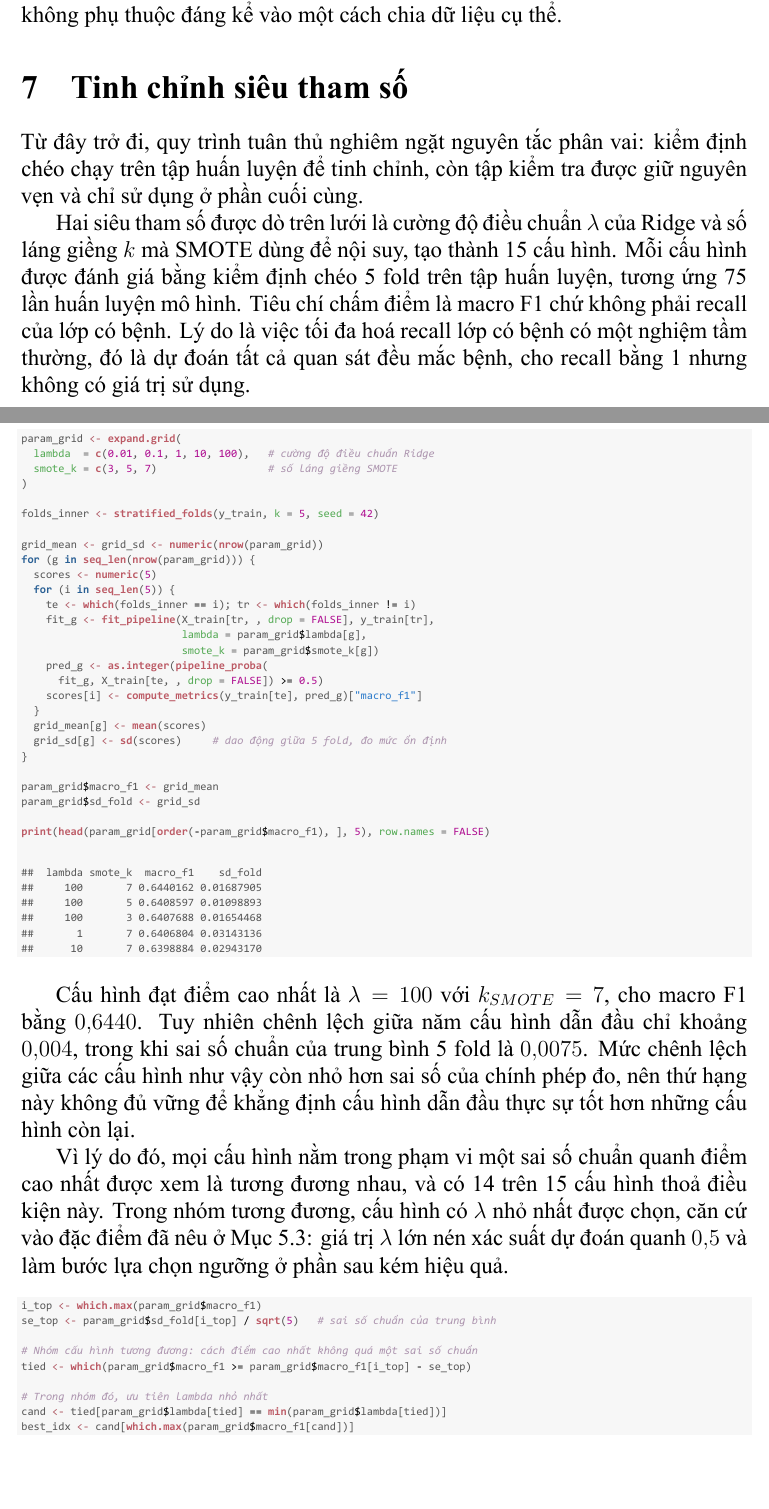
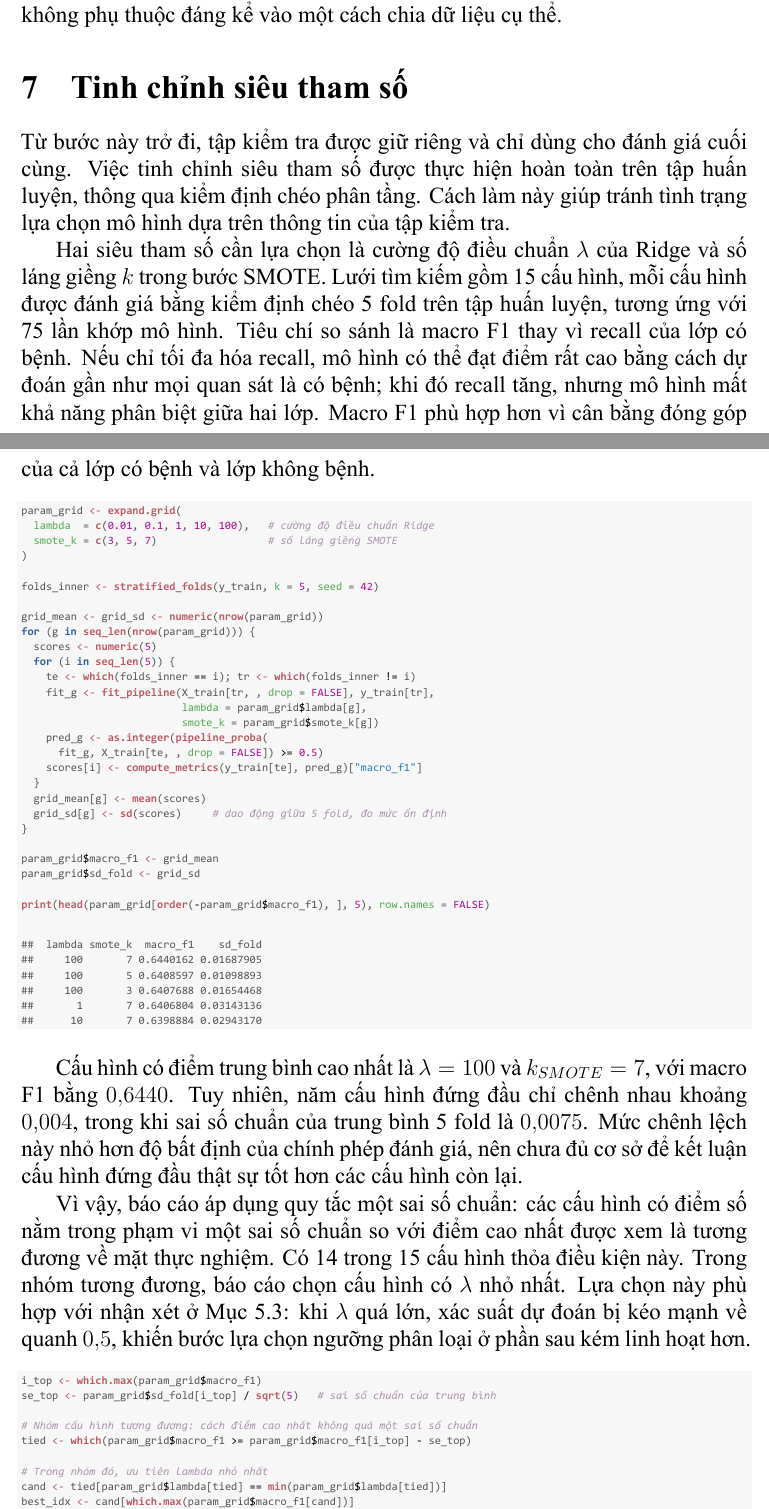
Before and after one commit to thiennguyen37-qn/Bootstrap-and-KFold-validation-with-R, a LaTeX document (tieu_luan.tex): two parts of pages 27 and 28 of 36, joined at a grey line, cut so that both start at the same text, the shorter picture padded with empty space. The pictures show the PDF file tieu_luan.pdf that the author committed with the source.

Commit message:
Smooth out the threshold-selection prose
Rewrite the narrative of "Lựa chọn ngưỡng phân loại" for more natural
Vietnamese: drop the clipped "Bài toán chẩn đoán bệnh lại khác", replace
the roundabout "Cần nhấn mạnh rằng" framing with a direct contrast
against the ratio metrics, and unwind the heavy relative clause in the
out-of-fold explanation. Fix "nâng lên 0,500" in the closing paragraph,
which described keeping the default as if it were a change.

Also carries the earlier uncommitted rewording of the hyperparameter
tuning section, and the rebuilt .tex/.pdf/figures. All reported numbers
are unchanged.

Co-Authored-By: Claude Opus 5 <noreply@anthropic.com>

```diff
--- a/tieu_luan.tex
+++ b/tieu_luan.tex
@@ -1402,17 +1402,19 @@ kiểm định chéo cho thấy đánh giá về hiệu năng của mô hình n
 
 \section{Tinh chỉnh siêu tham số}
 
-Từ đây trở đi, quy trình tuân thủ nghiêm ngặt nguyên tắc phân vai: kiểm
-định chéo chạy trên tập huấn luyện để tinh chỉnh, còn tập kiểm tra được giữ
-nguyên vẹn và chỉ sử dụng ở phần cuối cùng.
-
-Hai siêu tham số được dò trên lưới là cường độ điều chuẩn $\lambda$ của
-Ridge và số láng giềng $k$ mà SMOTE dùng để nội suy, tạo thành 15 cấu hình.
-Mỗi cấu hình được đánh giá bằng kiểm định chéo 5 fold trên tập huấn luyện,
-tương ứng 75 lần huấn luyện mô hình. Tiêu chí chấm điểm là macro F1 chứ
-không phải recall của lớp có bệnh. Lý do là việc tối đa hoá recall lớp có
-bệnh có một nghiệm tầm thường, đó là dự đoán tất cả quan sát đều mắc bệnh,
-cho recall bằng 1 nhưng không có giá trị sử dụng.
+Từ bước này trở đi, tập kiểm tra được giữ riêng và chỉ dùng cho đánh giá cuối
+cùng. Việc tinh chỉnh siêu tham số được thực hiện hoàn toàn trên tập huấn
+luyện, thông qua kiểm định chéo phân tầng. Cách làm này giúp tránh tình
+trạng lựa chọn mô hình dựa trên thông tin của tập kiểm tra.
+
+Hai siêu tham số cần lựa chọn là cường độ điều chuẩn $\lambda$ của Ridge và
+số láng giềng $k$ trong bước SMOTE. Lưới tìm kiếm gồm 15 cấu hình, mỗi cấu
+hình được đánh giá bằng kiểm định chéo 5 fold trên tập huấn luyện, tương
+ứng với 75 lần khớp mô hình. Tiêu chí so sánh là macro F1 thay vì recall của
+lớp có bệnh. Nếu chỉ tối đa hóa recall, mô hình có thể đạt điểm rất cao bằng
+cách dự đoán gần như mọi quan sát là có bệnh; khi đó recall tăng, nhưng mô
+hình mất khả năng phân biệt giữa hai lớp. Macro F1 phù hợp hơn vì cân bằng
+đóng góp của cả lớp có bệnh và lớp không bệnh.
 
 \begin{knitrout}\scriptsize
 \definecolor{shadecolor}{rgb}{0.969, 0.969, 0.969}\color{fgcolor}\begin{kframe}
@@ -1456,19 +1458,20 @@ cho recall bằng 1 nhưng không có giá trị sử dụng.
 \end{kframe}
 \end{knitrout}
 
-Cấu hình đạt điểm cao nhất là $\lambda = 100$ với $k_{SMOTE} = 7$, cho macro
-F1 bằng $0{,}6440$. Tuy nhiên chênh lệch giữa năm cấu hình dẫn đầu chỉ
-khoảng $0{,}004$, trong khi sai số chuẩn của trung bình 5 fold là
-$0{,}0075$. Mức chênh lệch giữa các cấu hình như vậy còn nhỏ hơn sai số của
-chính phép đo, nên thứ hạng này không đủ vững để khẳng định cấu hình dẫn
-đầu thực sự tốt hơn những cấu hình còn lại.
-
-Vì lý do đó, mọi cấu hình nằm trong phạm vi một sai số chuẩn quanh điểm cao
-nhất được xem là tương đương nhau, và có 14 trên 15 cấu hình thoả điều kiện
-này. Trong nhóm tương đương, cấu hình có $\lambda$ nhỏ nhất được chọn, căn
-cứ vào đặc điểm đã nêu ở Mục~\ref{sec:ridge}: giá trị $\lambda$ lớn nén xác
-suất dự đoán quanh $0{,}5$ và làm bước lựa chọn ngưỡng ở phần sau kém hiệu
-quả.
+Cấu hình có điểm trung bình cao nhất là $\lambda = 100$ và
+$k_{SMOTE} = 7$, với macro F1 bằng $0{,}6440$. Tuy nhiên, năm cấu hình đứng
+đầu chỉ chênh nhau khoảng $0{,}004$, trong khi sai số chuẩn của trung bình
+5 fold là $0{,}0075$. Mức chênh lệch này nhỏ hơn độ bất định của chính phép
+đánh giá, nên chưa đủ cơ sở để kết luận cấu hình đứng đầu thật sự tốt hơn
+các cấu hình còn lại.
+
+Vì vậy, báo cáo áp dụng quy tắc một sai số chuẩn: các cấu hình có điểm số
+nằm trong phạm vi một sai số chuẩn so với điểm cao nhất được xem là tương
+đương về mặt thực nghiệm. Có 14 trong 15 cấu hình thỏa điều kiện này. Trong
+nhóm tương đương, báo cáo chọn cấu hình có $\lambda$ nhỏ nhất. Lựa chọn này
+phù hợp với nhận xét ở Mục~\ref{sec:ridge}: khi $\lambda$ quá lớn, xác suất
+dự đoán bị kéo mạnh về quanh $0{,}5$, khiến bước lựa chọn ngưỡng phân loại ở
+phần sau kém linh hoạt hơn.
 
 \begin{knitrout}\scriptsize
 \definecolor{shadecolor}{rgb}{0.969, 0.969, 0.969}\color{fgcolor}\begin{kframe}
@@ -1541,3 +1543,4 @@ của tập huấn luyện được chấm điểm bởi mô hình chưa từng
+thấy nó.
 
 \begin{knitrout}\scriptsize
 \definecolor{shadecolor}{rgb}{0.969, 0.969, 0.969}\color{fgcolor}\begin{kframe}
```
Also changed, not shown: figure/tl-boot-hist-1.pdf, figure/tl-boxplot-log-1.pdf, figure/tl-boxplot-raw-1.pdf, figure/tl-corr-heatmap-1.pdf, figure/tl-forest-plot-1.pdf, figure/tl-target-dist-1.pdf, figure/tl-threshold-plot-1.pdf, tieu_luan.pdf, tieu_luan.tex (70 more changed lines), 1 other file.
